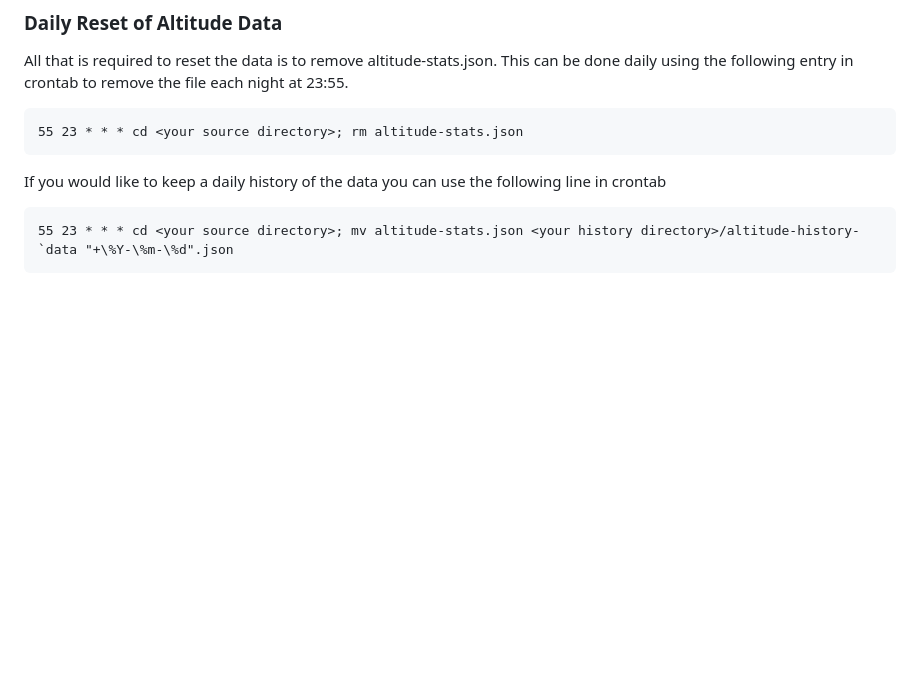
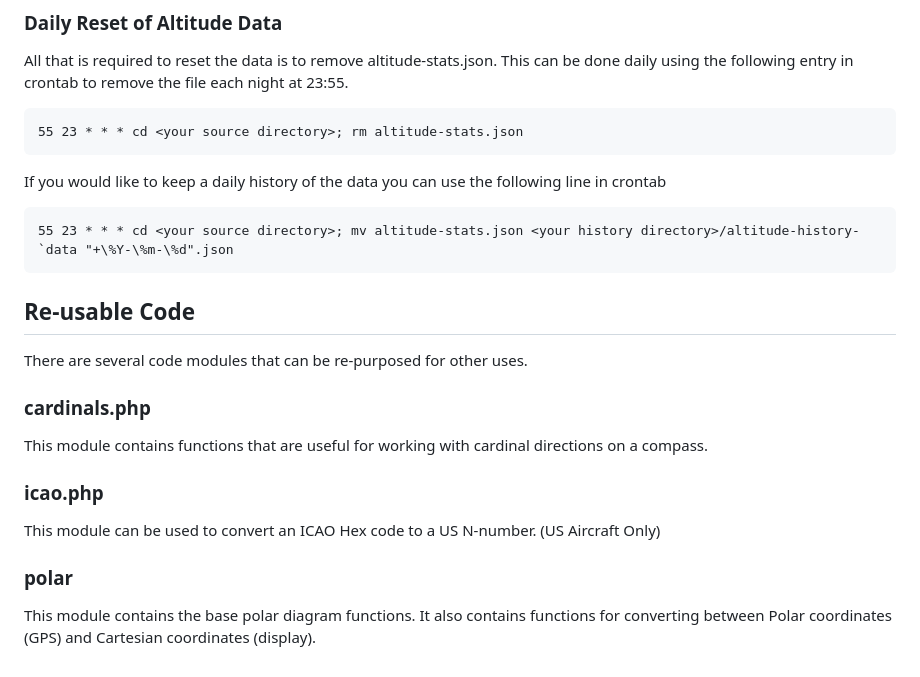
Before and after one commit to diggybell/piaware-tools, a Markdown page: README.md, the part around the change. Rendered like a GitHub page; blank space fills up the shorter version.

Commit message:
Added description of re-usable code modules

````diff
--- a/README.md
+++ b/README.md
@@ -100,3 +100,16 @@ If you would like to keep a daily history of the data you can use the following
 ```
 55 23 * * * cd <your source directory>; mv altitude-stats.json <your history directory>/altitude-history-`data "+\%Y-\%m-\%d".json
 ```
+
+## Re-usable Code
+There are several code modules that can be re-purposed for other uses.
+
+### cardinals.php
+This module contains functions that are useful for working with cardinal directions on a compass.
+
+### icao.php
+
+This module can be used to convert an ICAO Hex code to a US N-number. (US Aircraft Only)
+
+### polar
+This module contains the base polar diagram functions. It also contains functions for converting between Polar coordinates (GPS) and Cartesian coordinates (display).
````
